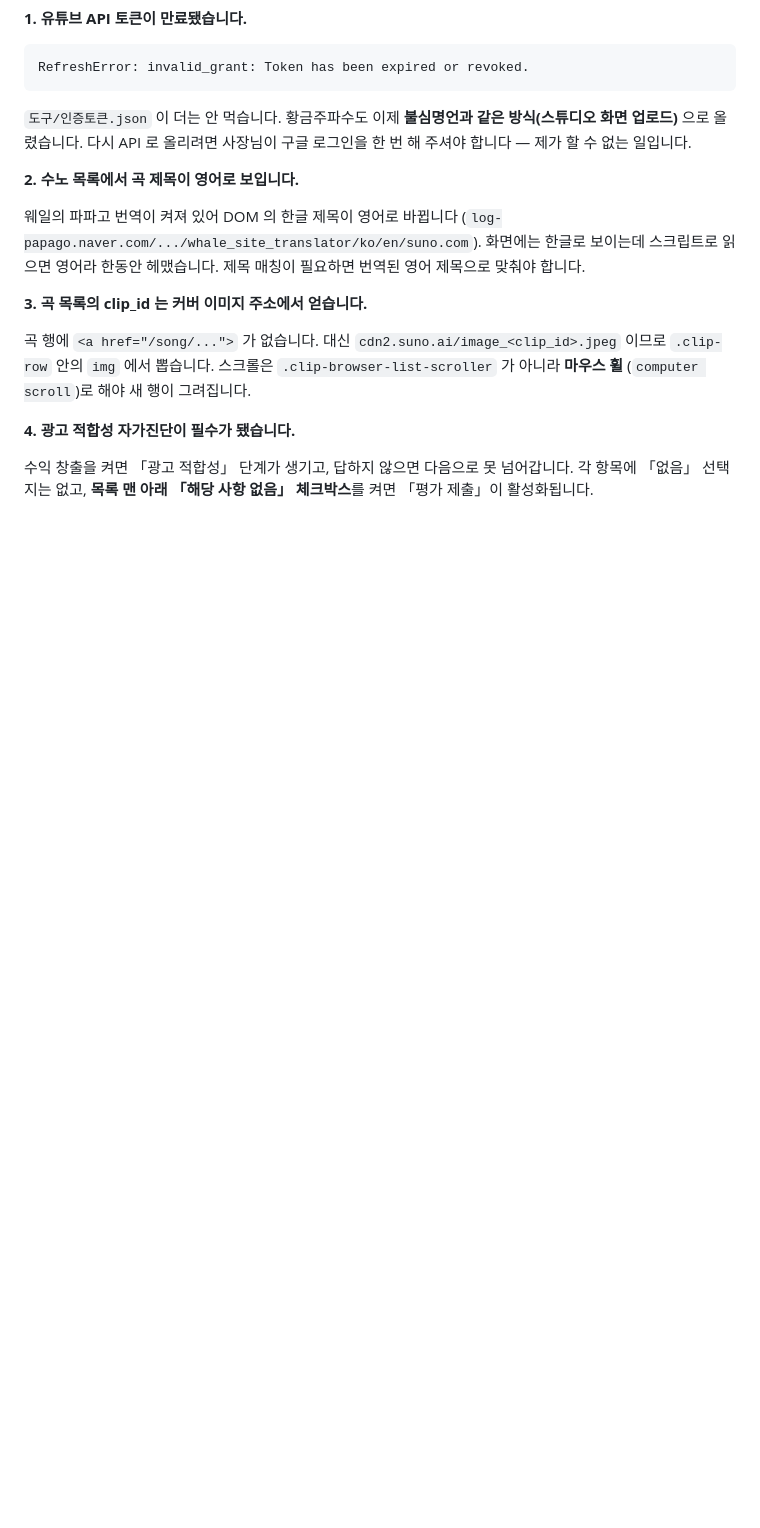
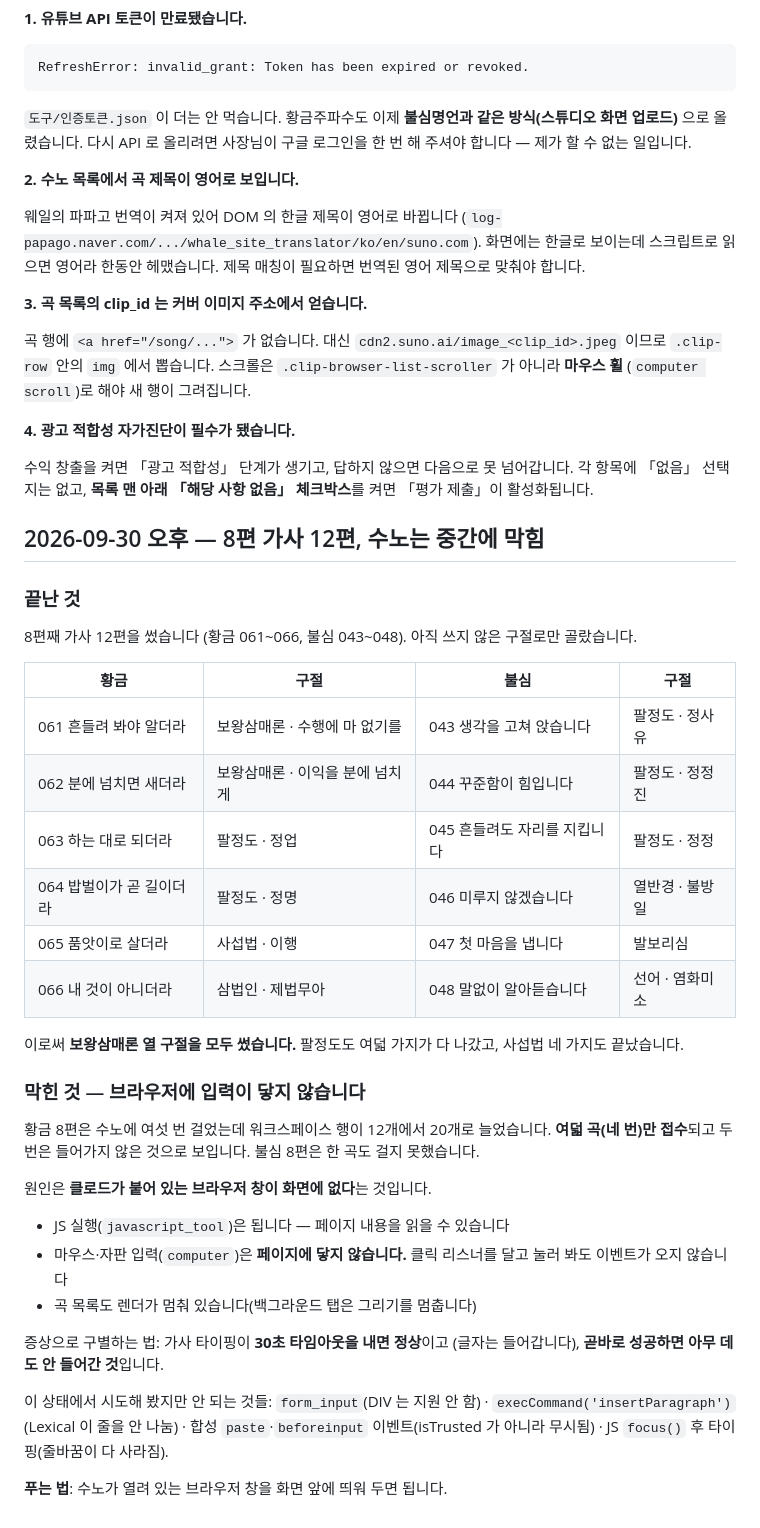
Before and after one commit to hyuni6119-design/daondaquote, a Markdown page: youtube-goldtv/작업기록.md, the part around the change. Drawn GitHub-style; blank space fills up the shorter version.

Commit message:
8편 가사 12편 완료, 수노 작업 중단 기록
브라우저 창이 화면에서 사라져 마우스·자판 입력이 페이지에 닿지 않습니다.
황금 8편은 여섯 번 중 네 번만 접수됐고 불심 8편은 시작하지 못했습니다.

Co-Authored-By: Claude Opus 5 <noreply@anthropic.com>

```diff
--- a/youtube-goldtv/작업기록.md
+++ b/youtube-goldtv/작업기록.md
@@ -712,3 +712,45 @@ RefreshError: invalid_grant: Token has been expired or revoked.
 수익 창출을 켜면 「광고 적합성」 단계가 생기고, 답하지 않으면 다음으로
 못 넘어갑니다. 각 항목에 「없음」 선택지는 없고, **목록 맨 아래
 「해당 사항 없음」 체크박스**를 켜면 「평가 제출」이 활성화됩니다.
+
+## 2026-09-30 오후 — 8편 가사 12편, 수노는 중간에 막힘
+
+### 끝난 것
+
+8편째 가사 12편을 썼습니다 (황금 061~066, 불심 043~048). 아직 쓰지
+않은 구절로만 골랐습니다.
+
+| 황금 | 구절 | 불심 | 구절 |
+|---|---|---|---|
+| 061 흔들려 봐야 알더라 | 보왕삼매론 · 수행에 마 없기를 | 043 생각을 고쳐 앉습니다 | 팔정도 · 정사유 |
+| 062 분에 넘치면 새더라 | 보왕삼매론 · 이익을 분에 넘치게 | 044 꾸준함이 힘입니다 | 팔정도 · 정정진 |
+| 063 하는 대로 되더라 | 팔정도 · 정업 | 045 흔들려도 자리를 지킵니다 | 팔정도 · 정정 |
+| 064 밥벌이가 곧 길이더라 | 팔정도 · 정명 | 046 미루지 않겠습니다 | 열반경 · 불방일 |
+| 065 품앗이로 살더라 | 사섭법 · 이행 | 047 첫 마음을 냅니다 | 발보리심 |
+| 066 내 것이 아니더라 | 삼법인 · 제법무아 | 048 말없이 알아듣습니다 | 선어 · 염화미소 |
+
+이로써 **보왕삼매론 열 구절을 모두 썼습니다.** 팔정도도 여덟 가지가 다
+나갔고, 사섭법 네 가지도 끝났습니다.
+
+### 막힌 것 — 브라우저에 입력이 닿지 않습니다
+
+황금 8편은 수노에 여섯 번 걸었는데 워크스페이스 행이 12개에서 20개로
+늘었습니다. **여덟 곡(네 번)만 접수**되고 두 번은 들어가지 않은 것으로
+보입니다. 불심 8편은 한 곡도 걸지 못했습니다.
+
+원인은 **클로드가 붙어 있는 브라우저 창이 화면에 없다**는 것입니다.
+
+- JS 실행(`javascript_tool`)은 됩니다 — 페이지 내용을 읽을 수 있습니다
+- 마우스·자판 입력(`computer`)은 **페이지에 닿지 않습니다.** 클릭
+  리스너를 달고 눌러 봐도 이벤트가 오지 않습니다
+- 곡 목록도 렌더가 멈춰 있습니다(백그라운드 탭은 그리기를 멈춥니다)
+
+증상으로 구별하는 법: 가사 타이핑이 **30초 타임아웃을 내면 정상**이고
+(글자는 들어갑니다), **곧바로 성공하면 아무 데도 안 들어간 것**입니다.
+
+이 상태에서 시도해 봤지만 안 되는 것들:
+`form_input`(DIV 는 지원 안 함) · `execCommand('insertParagraph')`(Lexical
+이 줄을 안 나눔) · 합성 `paste`·`beforeinput` 이벤트(isTrusted 가 아니라
+무시됨) · JS `focus()` 후 타이핑(줄바꿈이 다 사라짐).
+
+**푸는 법**: 수노가 열려 있는 브라우저 창을 화면 앞에 띄워 두면 됩니다.
```
